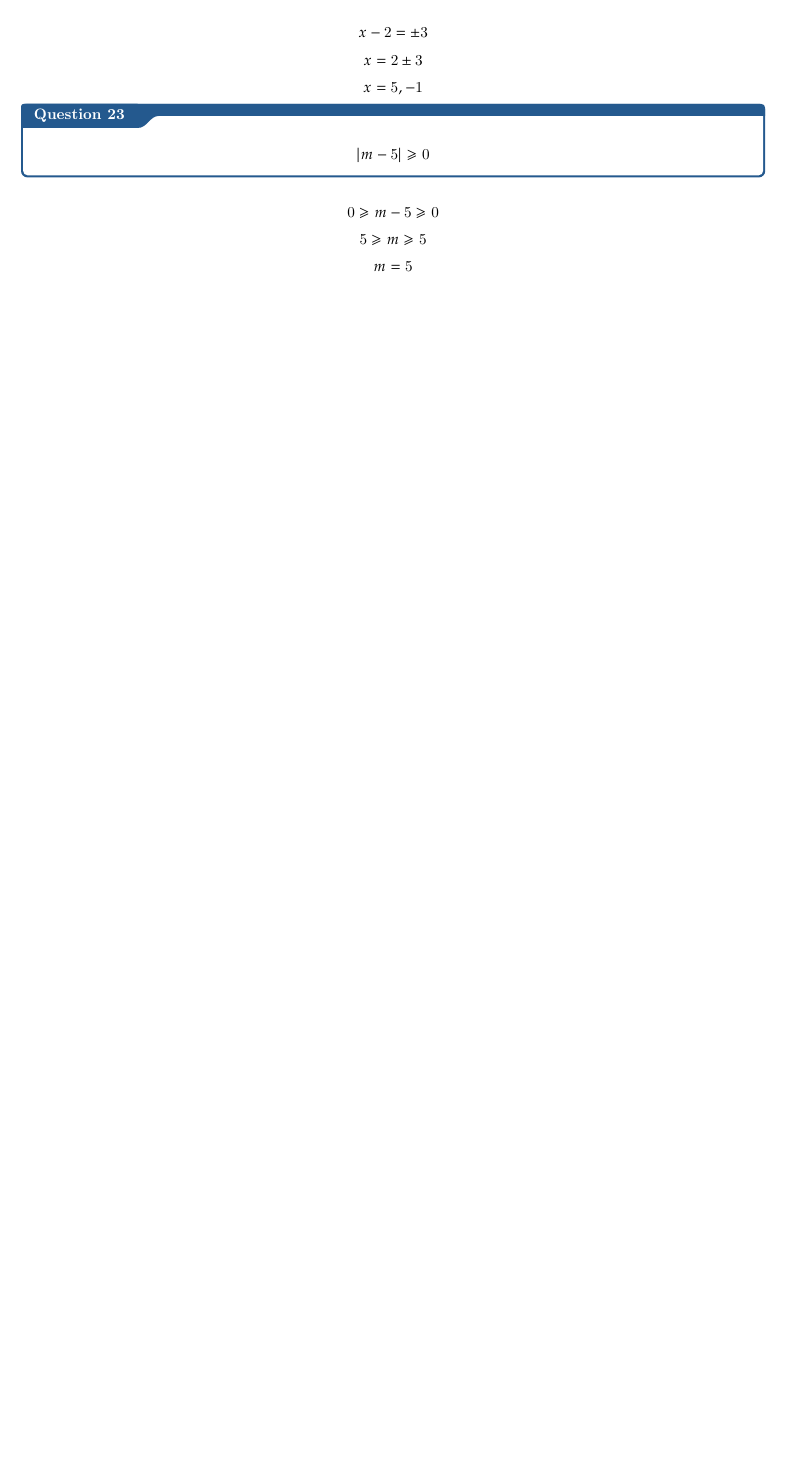
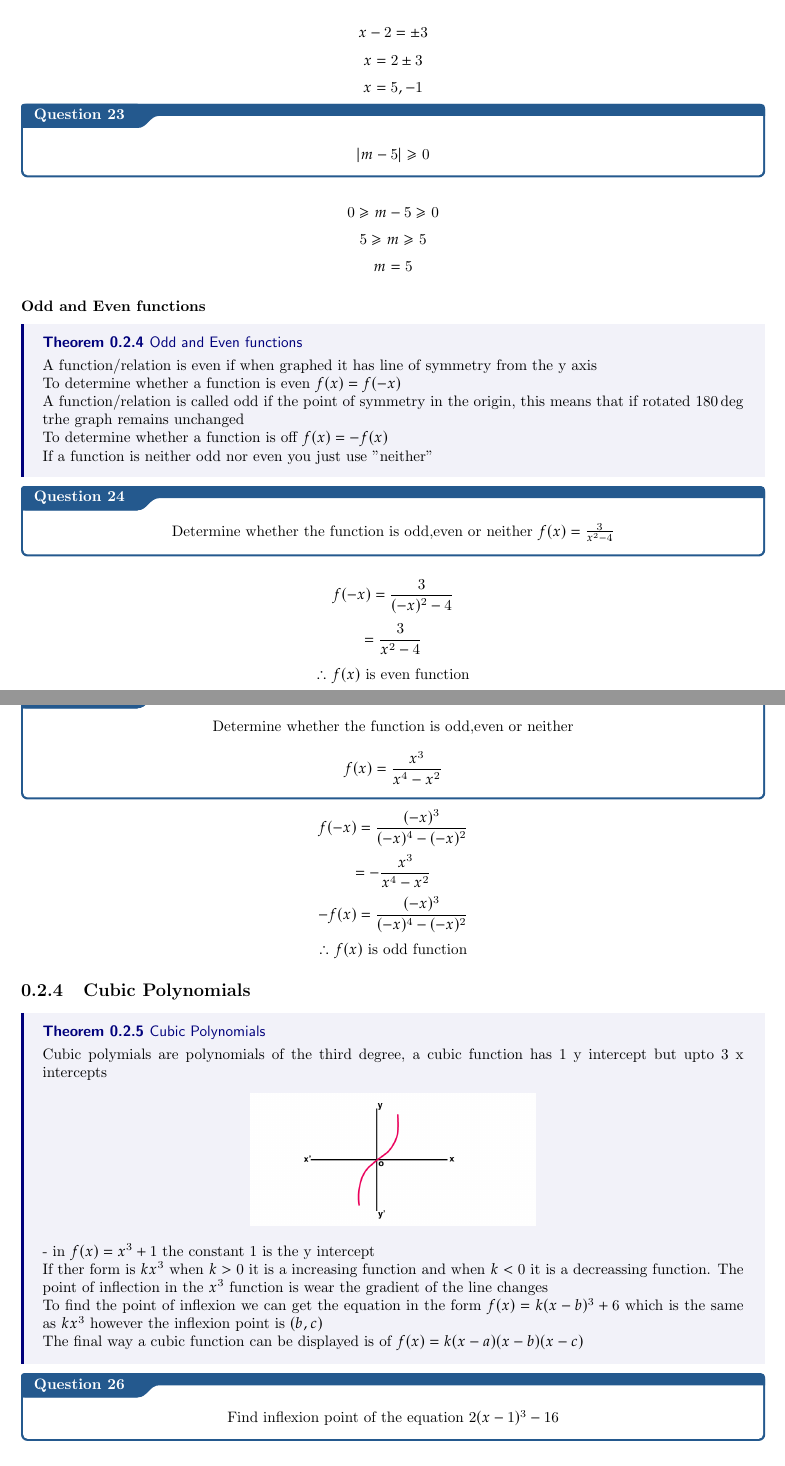
Before and after one commit to T300Y/Y11-MATHS-NOTES, a LaTeX thesis (Y11 MATHS NOTES.tex): part of page 11 of 11 before the commit and two parts of pages 11 and 12 of 13 after it, the two joined at a grey line, cut so that both start at the same text, the shorter picture padded with empty space. Compiled offline with pdfLaTeX.

Commit message:
Added Odd-Even Functions, Cubic Polynomials and Hyperbolic function(Inverse variation) need to add Q's to hyperbolic function

```diff
--- a/Y11 MATHS NOTES.tex
+++ b/Y11 MATHS NOTES.tex
@@ -270,8 +271,51 @@ $$\frac{(x-3)(x-2)}{x(1-2)}$$
 \qs{}{$$Solve:\left\lvert x-2 \right\rvert=3$$}
 $$x-2=\pm3$$
 $$x=2\pm3$$
-$$x=5,-1$
+$$x=5,-1$$
 \qs{}{$$\left\lvert m-5 \right\rvert\geq0$$}
 $$0\geq m-5\geq0$$
 $$5\geq m \geq 5$$
 $$m=5$$
+\subsubsection{Odd and Even functions}
+\thm{Odd and Even functions}{
+    A function/relation is even if when graphed it has  line of symmetry from the y axis
+    \newline
+    To determine whether a function is even $f(x) = f(-x)$
+
+    \newline
+    A function/relation  is called odd if the point of symmetry in the origin, this means that if rotated $180\deg$ trhe graph remains unchanged
+    \newline
+    To determine whether a function is off $f(x)= -f(x)$
+    \newline
+    If a function is neither odd nor even  you just use "neither"
+
+}
+\qs{}{\begin{center}Determine whether the function is odd,even or neither    $f(x)=\frac{3}{x^{2}-4}$    \end{center}}
+$$f(-x)= \frac{3}{(-x)^{2}-4}$$
+$$=\frac{3}{x^{2}-4}$$
+\begin{center} $\therefore f(x)$ is even function \end{center}
+\qs{}{\begin{center}Determine whether the function is odd,even or neither    $$f(x)= \frac{x^{3}}{x^{4}-x^{2}}   $$\end{center}}
+$$f(-x)=\frac{(-x)^{3}}{(-x)^{4}-(-x)^{2}}$$
+$$=-\frac{x^{3}}{x^{4}-x^{2}}$$
+$$-f(x)= \frac{(-x)^{3}}{(-x)^{4}-(-x)^{2}}$$
+\begin{center} $\therefore f(x)$ is odd function \end{center}
+
+\subsection{Cubic Polynomials}
+\thm{Cubic Polynomials}{
+    Cubic polymials are polynomials of the third degree, a cubic function has 1 y intercept but upto 3 x intercepts
+    \begin{center}
+        \includegraphics[scale=0.25]{hyperbolicfunction1.png}
+    \end{center}
+    -    in $f(x) = x^{3} + 1$ the constant 1 is the y intercept
+    \newline
+    If ther form is $kx^{3}$ when $k>0$ it is a increasing function and when $k<0$ it is a decreassing function.
+    The point of inflection in the $x^{3}$ function is wear the gradient of the line changes
+    \newline
+    To find the point of inflexion we can get the equation in the form $f(x) = k(x-b)^{3}+6$ which is the same as $kx^{3}$ however the inflexion point is $(b,c)$
+    \newline
+    The final way a cubic function can be displayed is of $ f(x) = k(x-a)(x-b)(x-c)$
+
+
+}
+\qs{}{\begin{center} Find inflexion point of the equation $2(x-1)^{3}-16$ \end{center} }
+$$=k(x-b)^{3} + c$$
```
Also changed, not shown: Y11 MATHS NOTES.pdf, images/hyperbolafunction1.png (added), images/hyperbolicfunction1.png (added), Y11 MATHS NOTES.tex (30 more changed lines).
